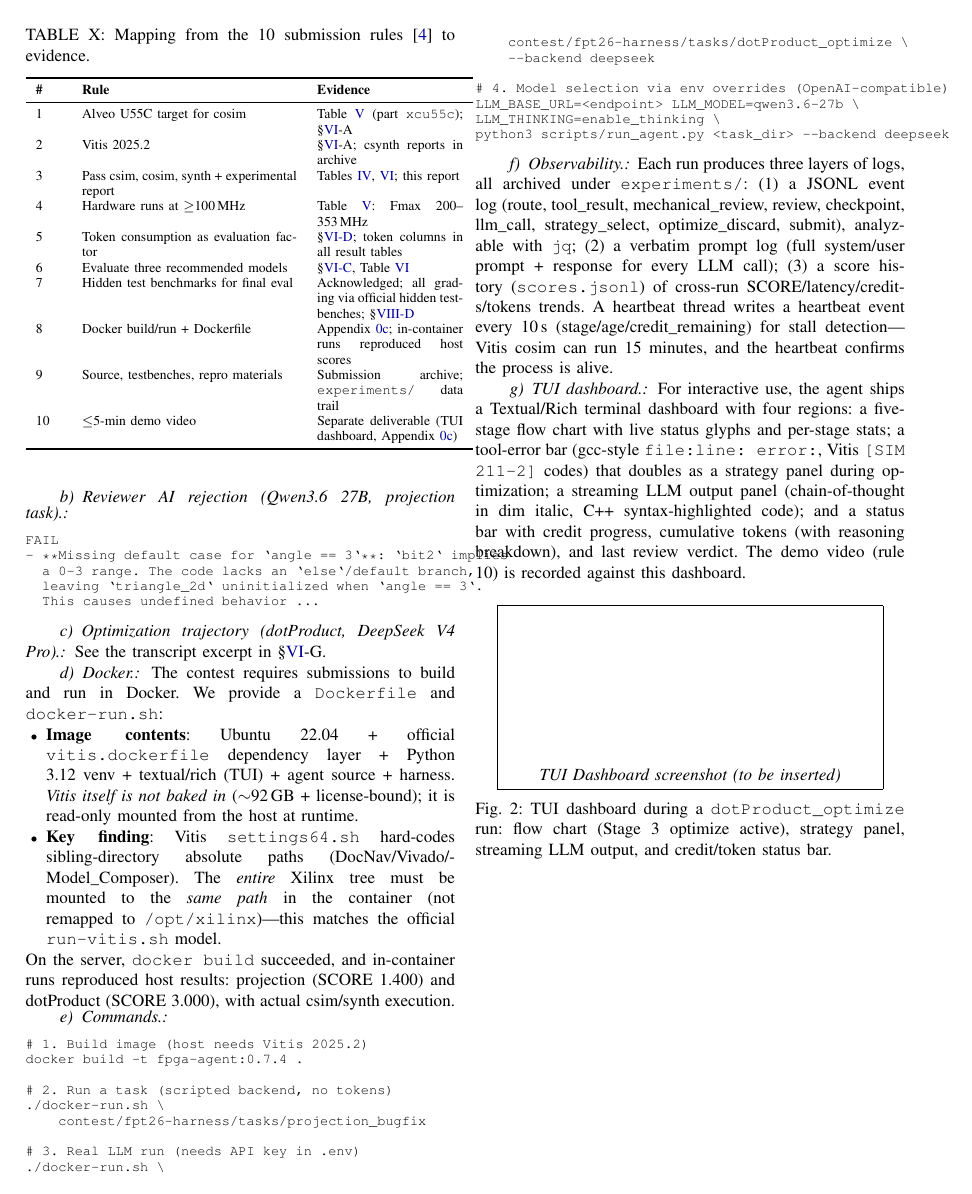
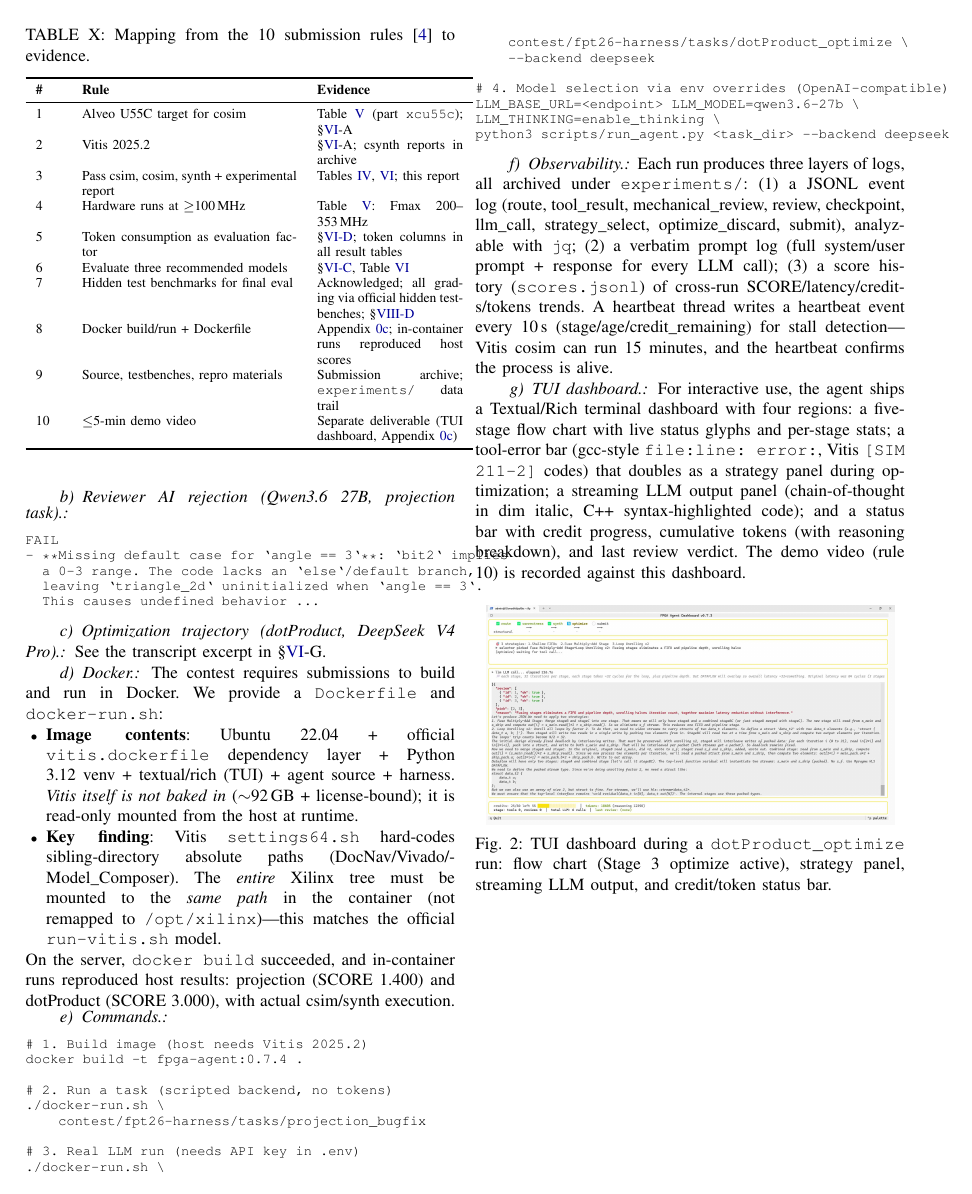
Before and after one commit to QFcattail/llm4hls, a LaTeX paper (report/report.tex): page 9 of 9. Compiled offline with pdfLaTeX; a missing font is replaced by an installed copy or a similar font; a LaTeX package or settings file that is missing is left out.

Commit message:
feat(report): insert TUI dashboard screenshot (Fig. 2)
Replace the framebox placeholder with the actual TUI dashboard screenshot
(1920x1032 JPEG). The image shows a dotProduct_optimize run with the flow
chart, strategy panel, streaming LLM output, and credit/token status bar.

```diff
--- a/report/report.tex
+++ b/report/report.tex
@@ -811,8 +811,7 @@ python3 scripts/run_agent.py <task_dir> --backend deepseek
 
 \begin{figure}[h]
 \centering
-% Placeholder: replace with actual TUI screenshot
-\framebox[0.9\linewidth]{\rule{0pt}{3.5cm}\textit{TUI Dashboard screenshot (to be inserted)}}
+\includegraphics[width=0.95\linewidth]{tui-dashboard.jpg}
 \caption{TUI dashboard during a \texttt{dotProduct\_optimize} run: flow chart (Stage 3 optimize active), strategy panel, streaming LLM output, and credit/token status bar.}
 \label{fig:tui}
 \end{figure}
```
Also changed, not shown: report/report.pdf, report/tui-dashboard.jpg (added).
